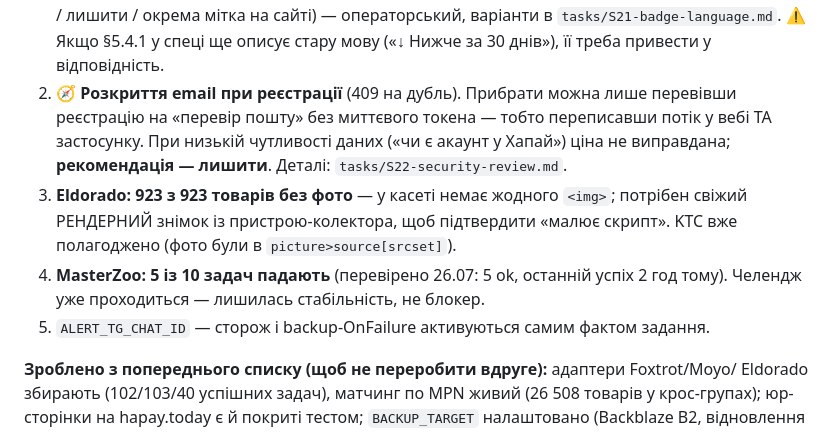
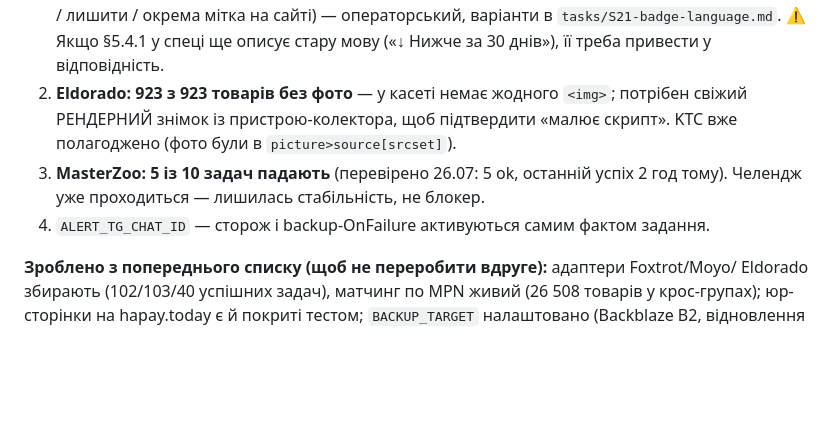
Before and after one commit to MainDevTools/hapay, a Markdown page: workflow/04-captain-log.md, the part around the change. GitHub-like rendering; blank space fills up the shorter version.

```diff
--- a/workflow/04-captain-log.md
+++ b/workflow/04-captain-log.md
@@ -141,16 +141,12 @@ email при реєстрації — останнє 🧭 оператора, б
    Вибір повідомлення (сорт `verified` / лишити / окрема мітка на сайті) — операторський,
    варіанти в `tasks/S21-badge-language.md`. ⚠ Якщо §5.4.1 у спеці ще описує стару мову
    («↓ Нижче за 30 днів»), її треба привести у відповідність.
-2. 🧭 **Розкриття email при реєстрації** (409 на дубль). Прибрати можна лише перевівши
-   реєстрацію на «перевір пошту» без миттєвого токена — тобто переписавши потік у вебі
-   ТА застосунку. При низькій чутливості даних («чи є акаунт у Хапай») ціна не
-   виправдана; **рекомендація — лишити**. Деталі: `tasks/S22-security-review.md`.
-3. **Eldorado: 923 з 923 товарів без фото** — у касеті немає жодного `<img>`; потрібен
+2. **Eldorado: 923 з 923 товарів без фото** — у касеті немає жодного `<img>`; потрібен
    свіжий РЕНДЕРНИЙ знімок із пристрою-колектора, щоб підтвердити «малює скрипт».
    KTC вже полагоджено (фото були в `picture>source[srcset]`).
-4. **MasterZoo: 5 із 10 задач падають** (перевірено 26.07: 5 ok, останній успіх 2 год тому).
+3. **MasterZoo: 5 із 10 задач падають** (перевірено 26.07: 5 ok, останній успіх 2 год тому).
    Челендж уже проходиться — лишилась стабільність, не блокер.
-5. `ALERT_TG_CHAT_ID` — сторож і backup-OnFailure активуються самим фактом задання.
+4. `ALERT_TG_CHAT_ID` — сторож і backup-OnFailure активуються самим фактом задання.
 
 **Зроблено з попереднього списку (щоб не переробити вдруге):** адаптери Foxtrot/Moyo/
 Eldorado збирають (102/103/40 успішних задач), матчинг по MPN живий (26 508 товарів у
```
Also changed, not shown: tasks/S22-security-review.md (+8 -5 lines), workflow/03-decisions.md (+1 -0 lines).
